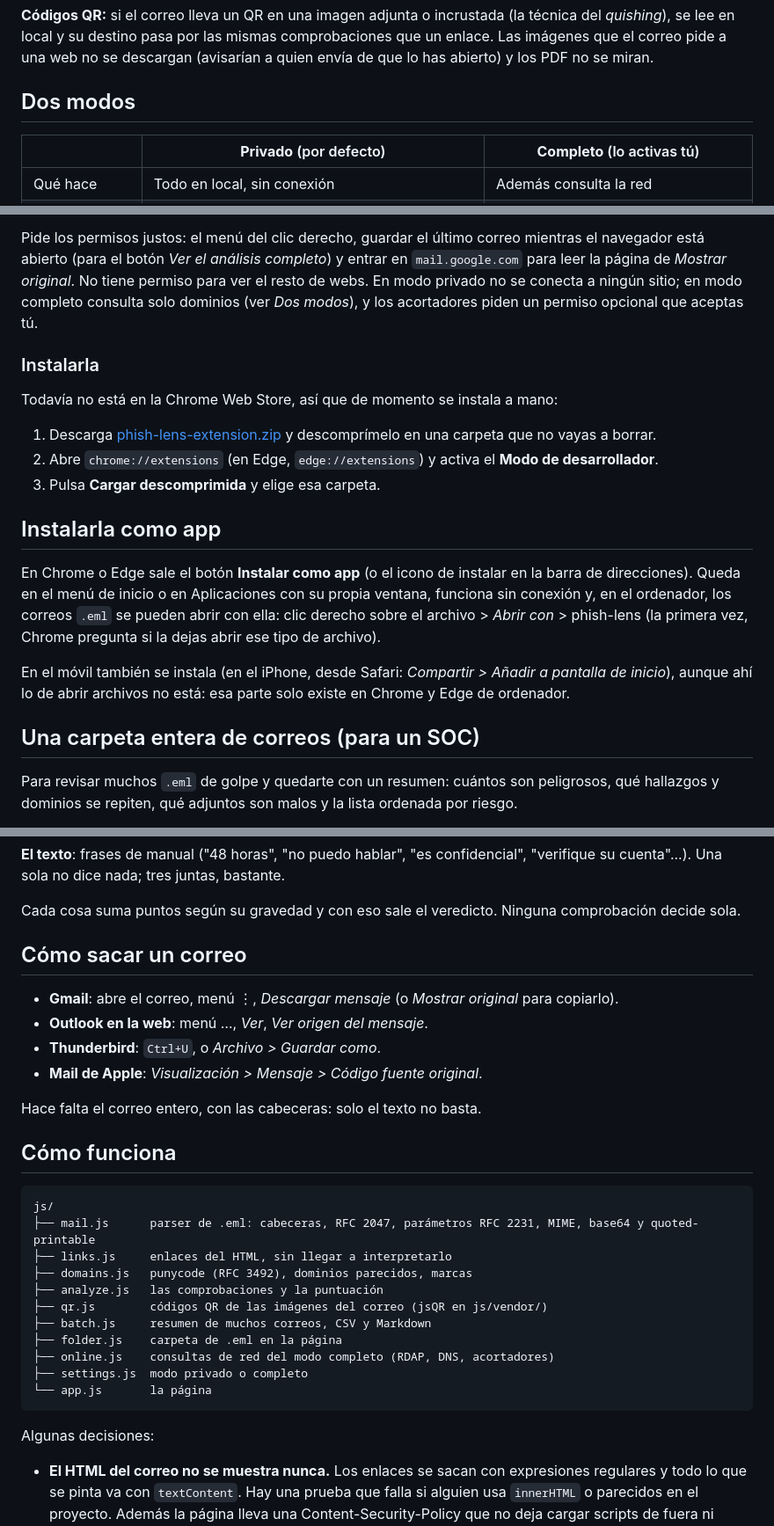
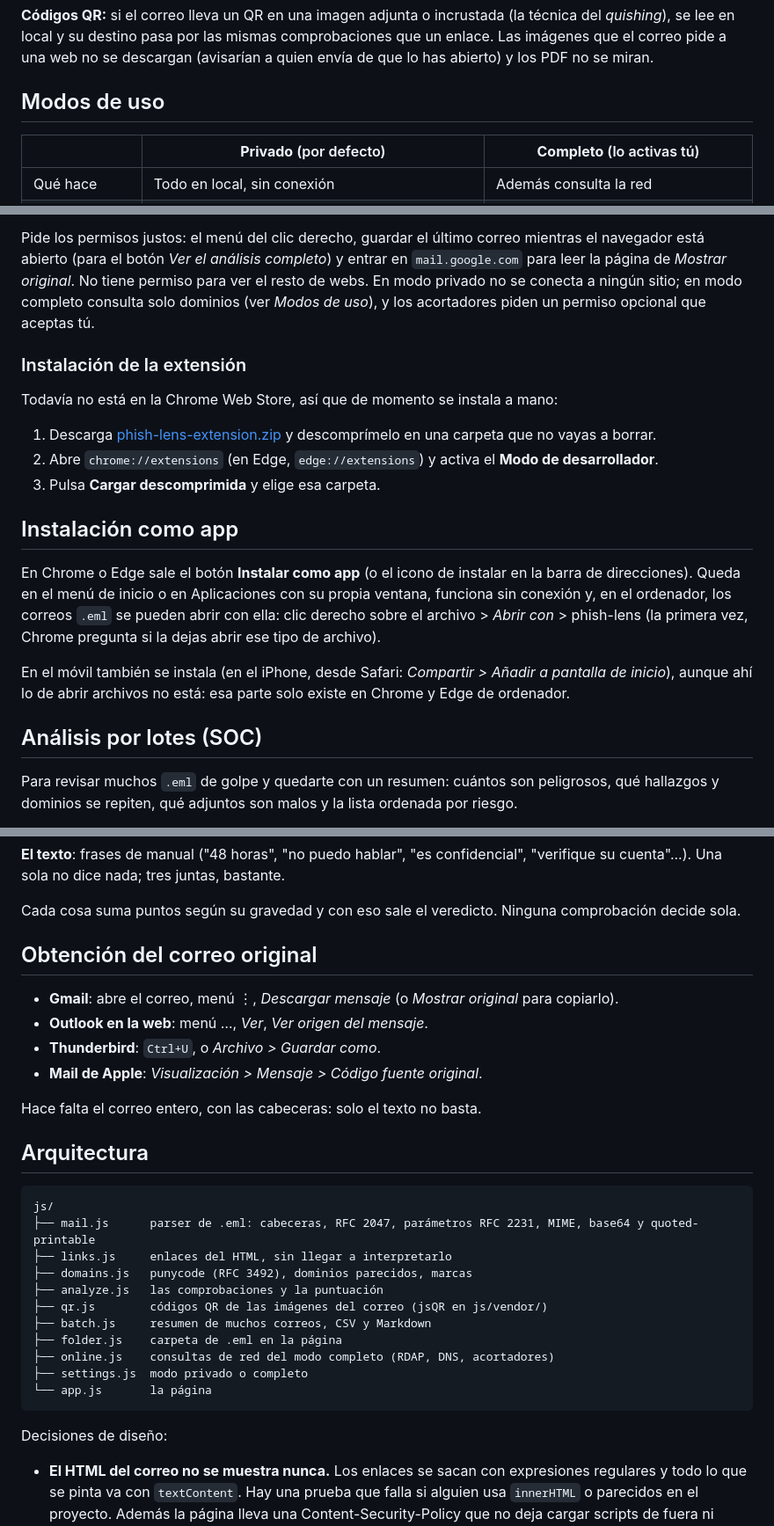
Before and after one commit to espi0207/phish-lens, a Markdown page: README.md, 3 parts joined by grey strips. Shown at 88% size. GitHub-like rendering.

Commit message:
README: títulos en forma nominal
Co-Authored-By: Claude Sonnet 5.5 <noreply@anthropic.com>

````diff
--- a/README.md
+++ b/README.md
@@ -40,7 +40,7 @@ en tu equipo. Es HTML, CSS y JavaScript sin compilación, y sin librerías salvo
 imágenes que el correo pide a una web no se descargan (avisarían a quien envía de que lo has abierto)
 y los PDF no se miran.
 
-## Dos modos
+## Modos de uso
 
 | | **Privado** (por defecto) | **Completo** (lo activas tú) |
 |---|---|---|
@@ -86,9 +86,9 @@ Pide los permisos justos: el menú del clic derecho, guardar el último correo m
 navegador está abierto (para el botón *Ver el análisis completo*) y entrar en
 `mail.google.com` para leer la página de *Mostrar original*. No tiene permiso para ver
 el resto de webs. En modo privado no se conecta a ningún sitio; en modo completo consulta solo
-dominios (ver *Dos modos*), y los acortadores piden un permiso opcional que aceptas tú.
+dominios (ver *Modos de uso*), y los acortadores piden un permiso opcional que aceptas tú.
 
-### Instalarla
+### Instalación de la extensión
 
 Todavía no está en la Chrome Web Store, así que de momento se instala a mano:
 
@@ -98,7 +98,7 @@ Todavía no está en la Chrome Web Store, así que de momento se instala a mano:
    desarrollador**.
 3. Pulsa **Cargar descomprimida** y elige esa carpeta.
 
-## Instalarla como app
+## Instalación como app
 
 En Chrome o Edge sale el botón **Instalar como app** (o el icono de instalar en la barra
 de direcciones). Queda en el menú de inicio o en Aplicaciones con su propia ventana,
@@ -110,7 +110,7 @@ En el móvil también se instala (en el iPhone, desde Safari: *Compartir > Añad
 pantalla de inicio*), aunque ahí lo de abrir archivos no está: esa parte solo existe en
 Chrome y Edge de ordenador.
 
-## Una carpeta entera de correos (para un SOC)
+## Análisis por lotes (SOC)
 
 Para revisar muchos `.eml` de golpe y quedarte con un resumen: cuántos son peligrosos, qué
 hallazgos y dominios se repiten, qué adjuntos son malos y la lista ordenada por riesgo.
@@ -182,7 +182,7 @@ dados la vuelta con el carácter U+202E.
 Cada cosa suma puntos según su gravedad y con eso sale el veredicto. Ninguna comprobación
 decide sola.
 
-## Cómo sacar un correo
+## Obtención del correo original
 
 - **Gmail**: abre el correo, menú ⋮, *Descargar mensaje* (o *Mostrar original* para copiarlo).
 - **Outlook en la web**: menú …, *Ver*, *Ver origen del mensaje*.
@@ -191,7 +191,7 @@ decide sola.
 
 Hace falta el correo entero, con las cabeceras: solo el texto no basta.
 
-## Cómo funciona
+## Arquitectura
 
 ```text
 js/
@@ -207,7 +207,7 @@ js/
 └── app.js       la página
 ```
 
-Algunas decisiones:
+Decisiones de diseño:
 
 - **El HTML del correo no se muestra nunca.** Los enlaces se sacan con expresiones
   regulares y todo lo que se pinta va con `textContent`. Hay una prueba que falla si
````
Also changed, not shown: other parts of README.md (+3 -3 lines).
